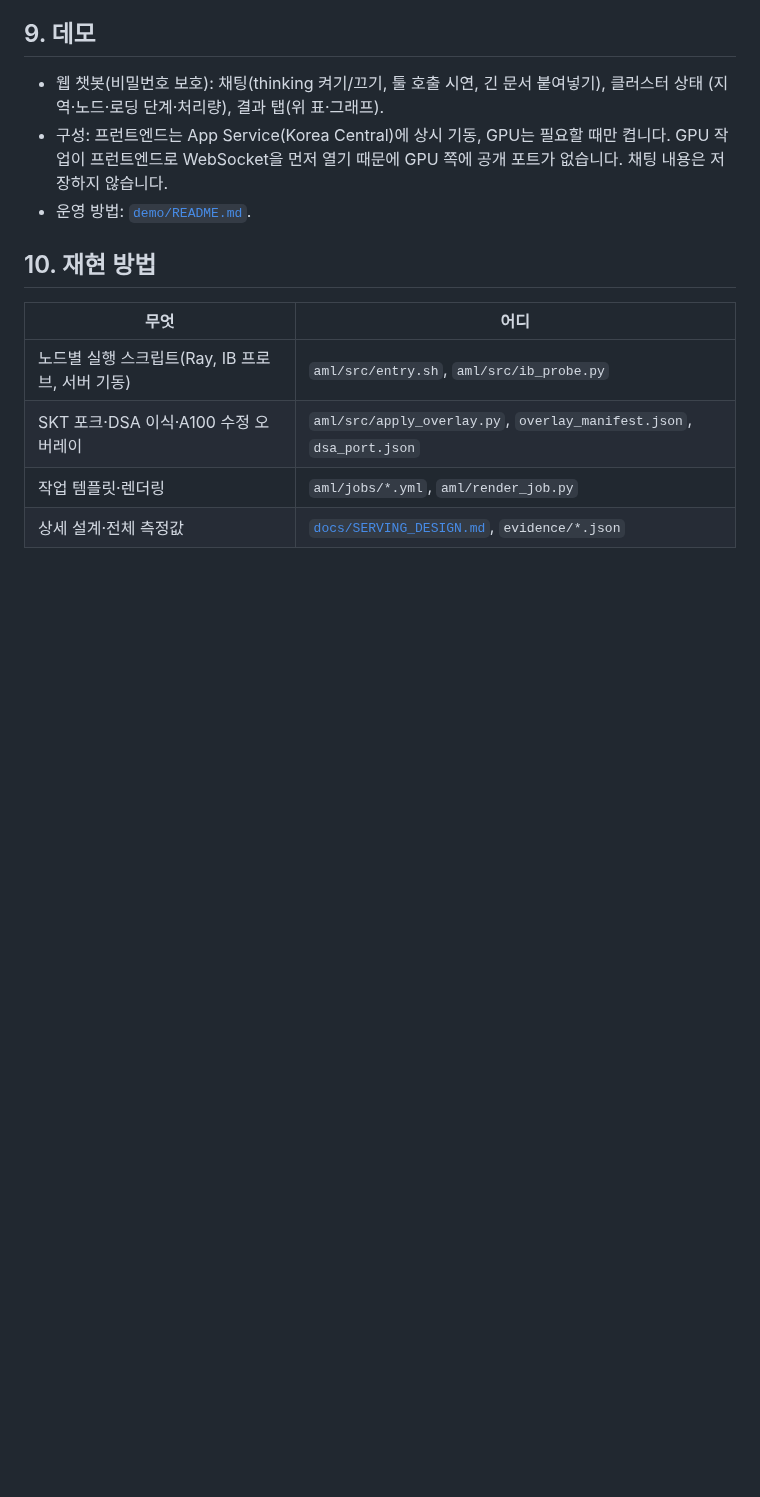
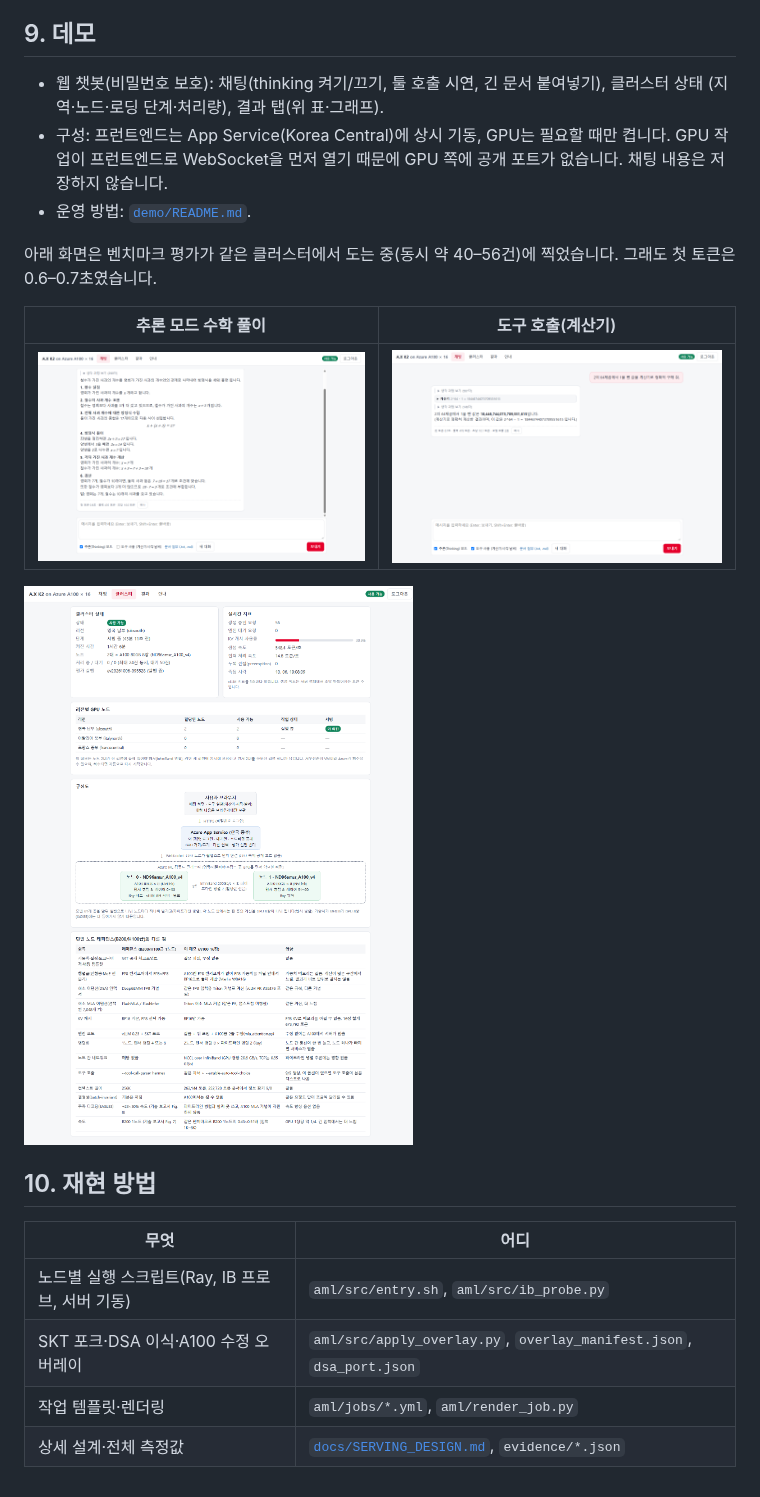
Before and after one commit to EON-LEE/sk-ax-azure, a Markdown page: docs/report/REPORT.md, the part around the change. GitHub-like rendering; pictures changed too: docs/report/figures/demo-chat-thinking.png (added), docs/report/figures/demo-chat-tools.png (added), docs/report/figures/demo-cluster.png (added); blank space fills up the shorter version.

Commit message:
Add demo screenshots to the report
Co-authored-by: Copilot App <223556219+Copilot@users.noreply.github.com>

```diff
--- a/docs/report/REPORT.md
+++ b/docs/report/REPORT.md
@@ -199,6 +199,14 @@ NVFP4 1노드 종량제 $17.38.
   GPU 작업이 프런트엔드로 WebSocket을 먼저 열기 때문에 GPU 쪽에 공개 포트가 없습니다. 채팅 내용은 저장하지 않습니다.
 - 운영 방법: [`demo/README.md`](../../demo/README.md).
 
+아래 화면은 벤치마크 평가가 같은 클러스터에서 도는 중(동시 약 40–56건)에 찍었습니다. 그래도 첫 토큰은 0.6–0.7초였습니다.
+
+| 추론 모드 수학 풀이 | 도구 호출(계산기) |
+|---|---|
+| ![추론 모드](figures/demo-chat-thinking.png) | ![도구 호출](figures/demo-chat-tools.png) |
+
+![클러스터 탭](figures/demo-cluster.png)
+
 ## 10. 재현 방법
 
 | 무엇 | 어디 |
```
